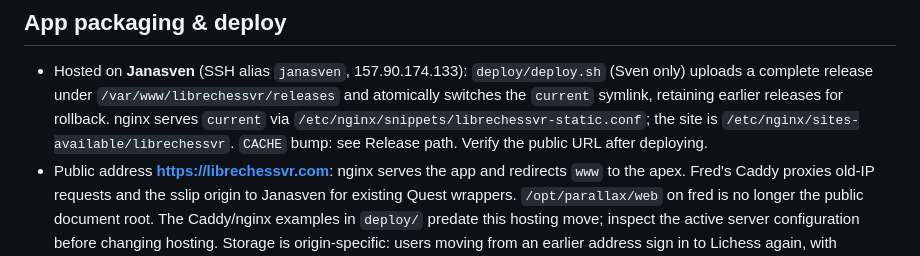
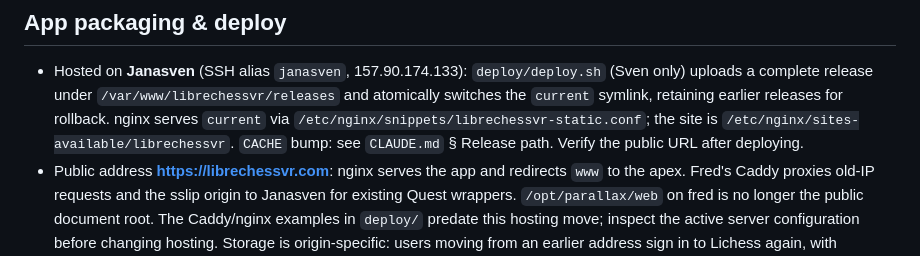
Before and after one commit to comino/LibreChessVR, a Markdown page: docs/OPERATIONS.md, the part around the change. Rendered like a GitHub page.

```diff
--- a/docs/OPERATIONS.md
+++ b/docs/OPERATIONS.md
@@ -8,7 +8,7 @@ Hosting, caching, packaging and headset testing. Deploys and the APK are Sven's
   uploads a complete release under `/var/www/librechessvr/releases` and atomically switches
   the `current` symlink, retaining earlier releases for rollback. nginx serves `current` via
   `/etc/nginx/snippets/librechessvr-static.conf`; the site is `/etc/nginx/sites-available/librechessvr`.
-  `CACHE` bump: see Release path. Verify the public URL after deploying.
+  `CACHE` bump: see `CLAUDE.md` § Release path. Verify the public URL after deploying.
 - Public address **https://librechessvr.com**: nginx serves the app and redirects `www` to
   the apex. Fred's Caddy proxies old-IP requests and the sslip origin to Janasven for existing
   Quest wrappers. `/opt/parallax/web` on fred is no longer the public document root.
```
Also changed, not shown: CLAUDE.md (+9 -6 lines).
